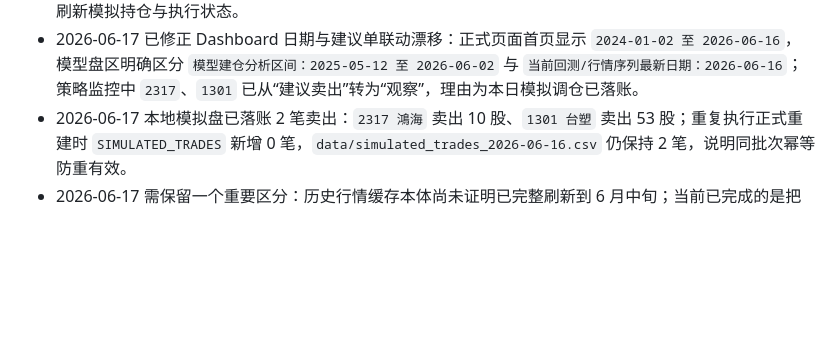
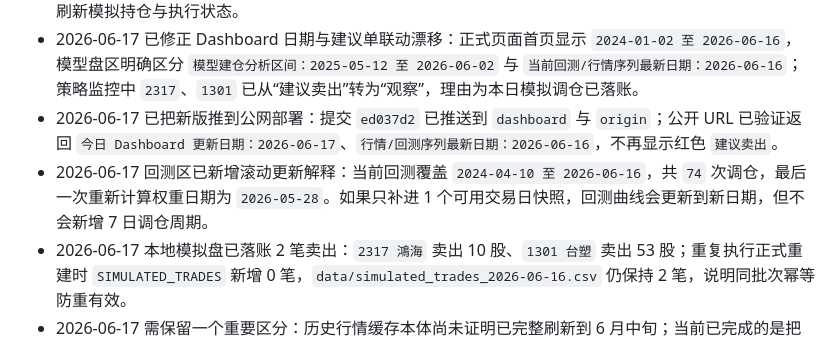
Before and after one commit to TonyTCFu/futienchun.com, a Markdown page: .codex/PROJECT_CONTEXT.md, the part around the change. GitHub-like rendering; blank space fills up the shorter version.

```diff
--- a/.codex/PROJECT_CONTEXT.md
+++ b/.codex/PROJECT_CONTEXT.md
@@ -27,6 +27,8 @@
 - 2026-06-15 已完成旧格式模拟成交 fixture 验证：新增 `scripts/validate_legacy_trade_batch_status.py`，用 `/tmp` 无 `trade_id` CSV 验证旧成交归为 `legacy` / “舊格式”，临时 Dashboard 不把旧成交误显示为 `批次 01`。
 - 2026-06-17 已把“策略结构变化结论”同步到 Dashboard 研究说明区，并把每日收盘后的自动重建命令接入 `--execute-simulated-trades`；页面现在会直接显示旧 4 因子与新扩展框架的对照结论，收盘重建也会顺带刷新模拟持仓与执行状态。
 - 2026-06-17 已修正 Dashboard 日期与建议单联动漂移：正式页面首页显示 `2024-01-02 至 2026-06-16`，模型盘区明确区分 `模型建仓分析区间：2025-05-12 至 2026-06-02` 与 `当前回测/行情序列最新日期：2026-06-16`；策略监控中 `2317`、`1301` 已从“建议卖出”转为“观察”，理由为本日模拟调仓已落账。
+- 2026-06-17 已把新版推到公网部署：提交 `ed037d2` 已推送到 `dashboard` 与 `origin`；公开 URL 已验证返回 `今日 Dashboard 更新日期：2026-06-17`、`行情/回测序列最新日期：2026-06-16`，不再显示红色 `建议卖出`。
+- 2026-06-17 回测区已新增滚动更新解释：当前回测覆盖 `2024-04-10 至 2026-06-16`，共 `74` 次调仓，最后一次重新计算权重日期为 `2026-05-28`。如果只补进 1 个可用交易日快照，回测曲线会更新到新日期，但不会新增 7 日调仓周期。
 - 2026-06-17 本地模拟盘已落账 2 笔卖出：`2317 鴻海` 卖出 10 股、`1301 台塑` 卖出 53 股；重复执行正式重建时 `SIMULATED_TRADES` 新增 0 笔，`data/simulated_trades_2026-06-16.csv` 仍保持 2 笔，说明同批次幂等防重有效。
 - 2026-06-17 需保留一个重要区分：历史行情缓存本体尚未证明已完整刷新到 6 月中旬；当前已完成的是把最新可用 `2026-06-16` 市值档并入回测价格序列并重建 Dashboard。
 - 2026-06-08 已新增台股多因子收缩优化模型方法 `multi-factor-shrink`：使用中期动量、低波、回撤防御、流动性四类价格/量能因子生成保守预期收益，再搭配 Ledoit-Wolf 收缩协方差做仅做多、单一资产 25% 上限的目标权重。基本面 ROE/PE/殖利率暂未纳入，等待稳定数据源。
```
Also changed, not shown: findings.md (+2 -0 lines), progress.md (+3 -0 lines).
